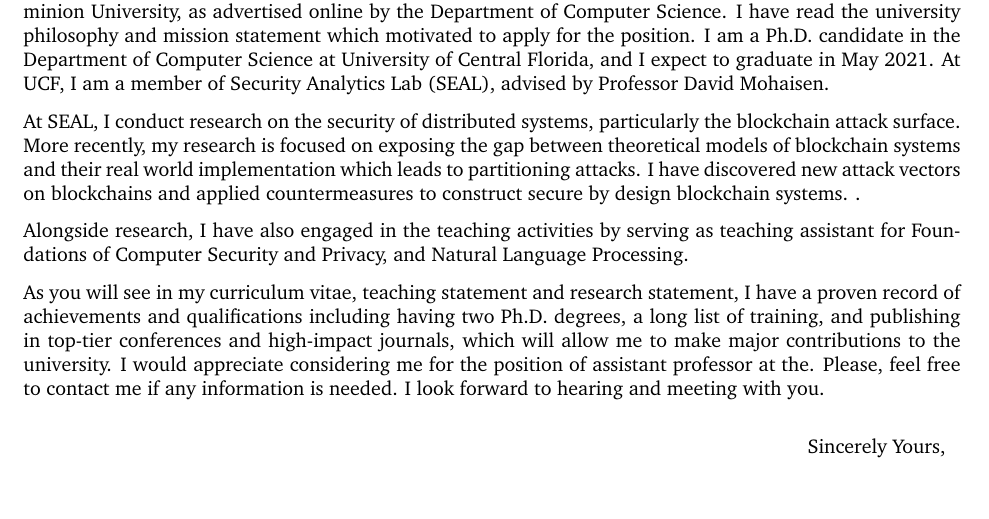
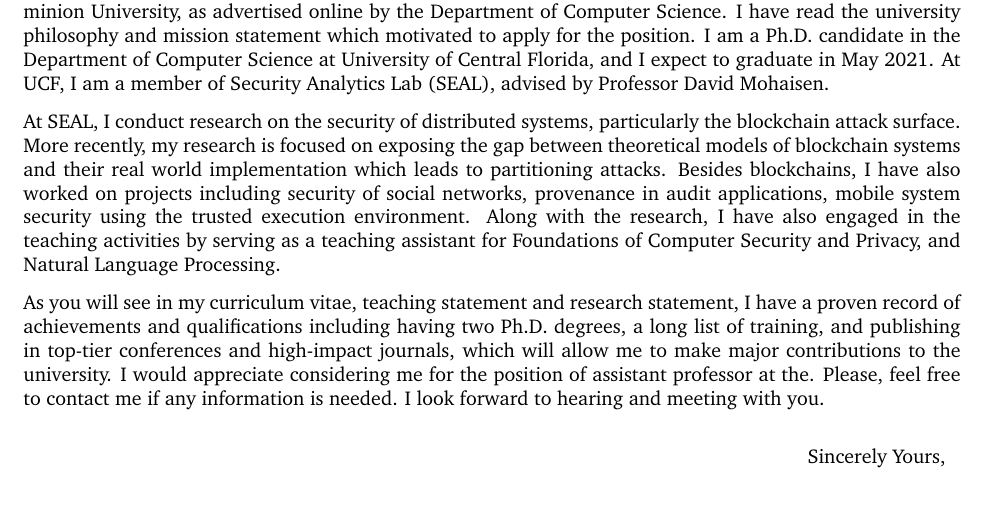
Before and after one commit to beingmsaad/-Saad-Research-Teaching-Statement, a LaTeX document (CL.tex): part of the page, cut so that both start at the same text. Compiled offline with pdfLaTeX.

Commit message:
new changes

```diff
--- a/CL.tex
+++ b/CL.tex
@@ -60,10 +60,7 @@
 
 I am writing to apply for the position of Assistant Professor at \depart at \univ, as advertised online by the \depart. I have read the university philosophy and mission statement which motivated to apply for the position. I am a Ph.D. candidate in the Department of Computer Science at University of Central Florida, and I expect to graduate in May 2021. At UCF, I am a member of Security Analytics Lab (SEAL), advised by Professor David Mohaisen.
 
-At SEAL, I conduct research on the security of distributed systems, particularly the blockchain attack surface. More recently, my research is focused on exposing the gap between theoretical models of blockchain systems and their real world implementation which leads to partitioning attacks. I have discovered new attack vectors on blockchains and applied countermeasures to construct secure by design blockchain systems. .
-
-
-Alongside research, I have also engaged in the teaching activities by serving as teaching assistant for Foundations of Computer Security and Privacy, and Natural Language Processing.
+At SEAL, I conduct research on the security of distributed systems, particularly the blockchain attack surface. More recently, my research is focused on exposing the gap between theoretical models of blockchain systems and their real world implementation which leads to partitioning attacks. Besides blockchains, I have also worked on projects including security of social networks, provenance in audit applications, mobile system security using the trusted execution environment. Along with the research, I have also engaged in the teaching activities by serving as a teaching assistant for Foundations of Computer Security and Privacy, and Natural Language Processing.
 
 
 
```
